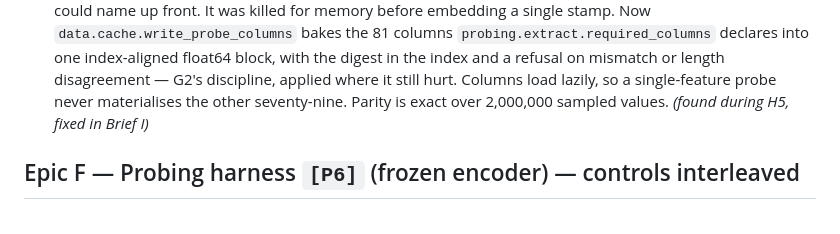
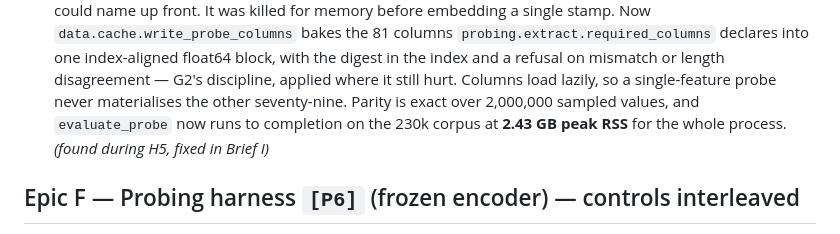
Before and after one commit to Ma1achy/Galaxy-JEPA, a Markdown page: TODO.md, the part around the change. Rendered like a GitHub page.

```diff
--- a/TODO.md
+++ b/TODO.md
@@ -318,7 +318,8 @@ Port targets reference v1 at `/Users/malachy/Documents/Galaxy-Zoo-Classifier`.
   declares into one index-aligned float64 block, with the digest in the index and a refusal on
   mismatch or length disagreement — G2's discipline, applied where it still hurt. Columns load
   lazily, so a single-feature probe never materialises the other seventy-nine. Parity is exact
-  over 2,000,000 sampled values. *(found during H5, fixed in Brief I)*
+  over 2,000,000 sampled values, and `evaluate_probe` now runs to completion on the 230k corpus at
+  **2.43 GB peak RSS** for the whole process. *(found during H5, fixed in Brief I)*
 
 ## Epic F — Probing harness `[P6]` (frozen encoder) — controls interleaved
 - [x] (P0) **L2 logistic concept-direction probe** → held-out AUC + bootstrap CI; unit-normalised
```
Also changed, not shown: artifacts/i_findings.md (+46 -0 lines).
